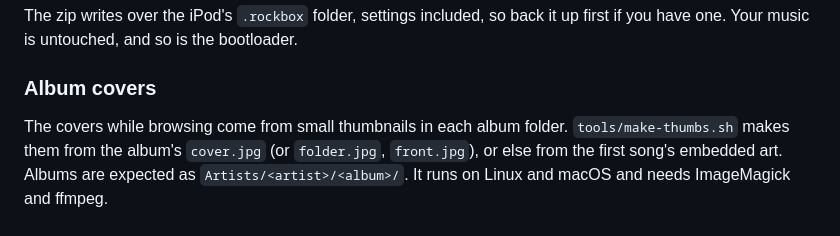
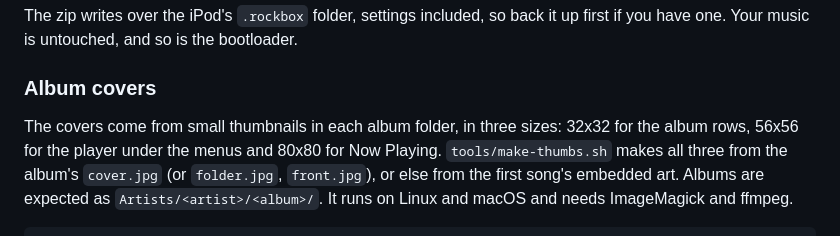
Before and after one commit to remigius-labs/rpod, a Markdown page: README.md, the part around the change. Rendered like a GitHub page.

Commit message:
README: the three cover sizes
Co-Authored-By: Claude Opus 5.5 <noreply@anthropic.com>

```diff
--- a/README.md
+++ b/README.md
@@ -71,8 +71,9 @@ one. Your music is untouched, and so is the bootloader.
 
 ### Album covers
 
-The covers while browsing come from small thumbnails in each album folder. `tools/make-thumbs.sh`
-makes them from the album's `cover.jpg` (or `folder.jpg`, `front.jpg`), or else from the first
+The covers come from small thumbnails in each album folder, in three sizes: 32x32 for the album
+rows, 56x56 for the player under the menus and 80x80 for Now Playing. `tools/make-thumbs.sh` makes
+all three from the album's `cover.jpg` (or `folder.jpg`, `front.jpg`), or else from the first
 song's embedded art. Albums are expected as `Artists/<artist>/<album>/`. It runs on Linux and macOS
 and needs ImageMagick and ffmpeg.
 
```
